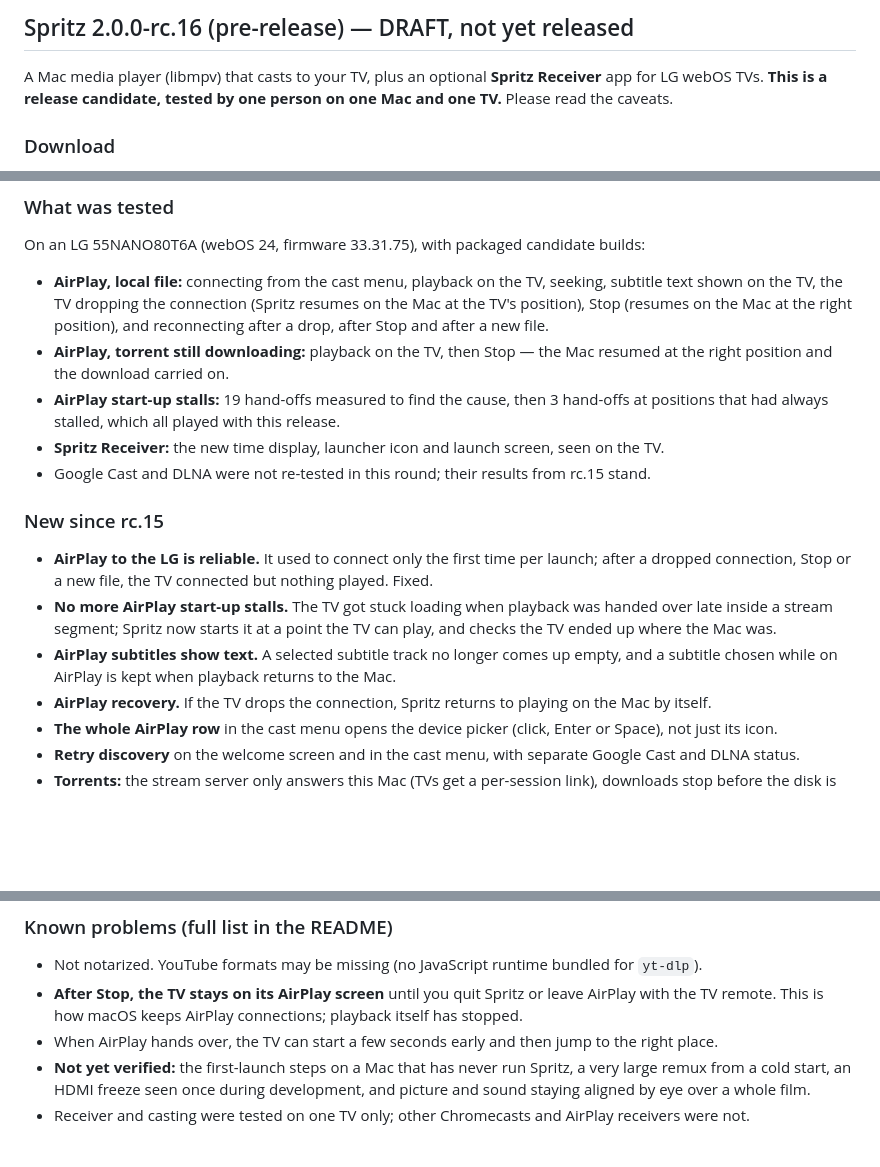
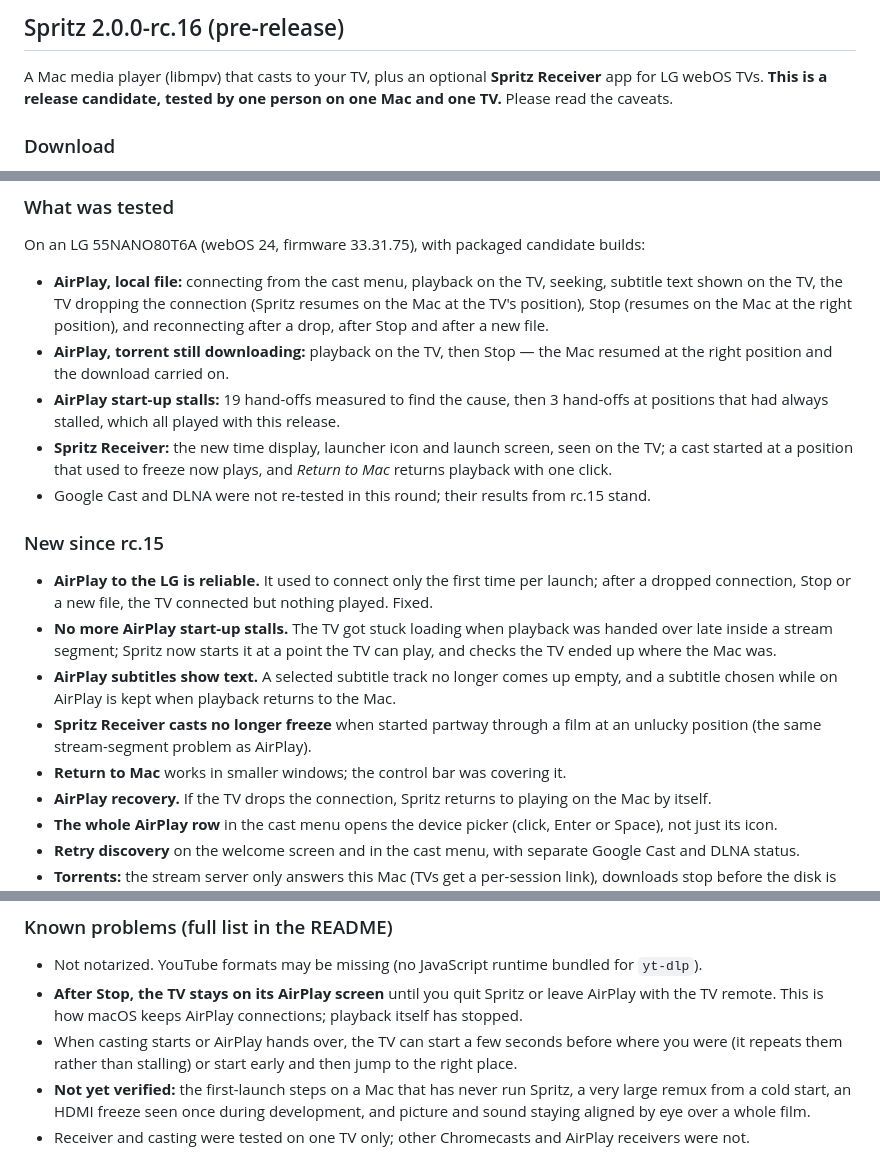
Before and after one commit to Oolab-labs/spritz, a Markdown page: RELEASE-NOTES-v2.0.0-rc.16.md, 3 parts joined by grey strips. Rendered like a GitHub page; blank space fills up the shorter version.

Commit message:
docs: sync rc.16 release notes with the published pre-release
v2.0.0-rc.16 was published from these notes with the DRAFT marker removed
and #8's fixes added (Spritz Receiver casts no longer freeze when started late
in a segment; Return to Mac clickable in small windows) plus a known-problem
line that a cast can repeat a few seconds. The file now matches the release
body on GitHub exactly.

Co-Authored-By: Claude Opus 5.5 <noreply@anthropic.com>

```diff
--- a/RELEASE-NOTES-v2.0.0-rc.16.md
+++ b/RELEASE-NOTES-v2.0.0-rc.16.md
@@ -1,4 +1,4 @@
-## Spritz 2.0.0-rc.16 (pre-release) — DRAFT, not yet released
+## Spritz 2.0.0-rc.16 (pre-release)
 
 A Mac media player (libmpv) that casts to your TV, plus an optional **Spritz Receiver** app for LG webOS TVs.
 **This is a release candidate, tested by one person on one Mac and one TV.** Please read the caveats.
@@ -24,7 +24,8 @@ On an LG 55NANO80T6A (webOS 24, firmware 33.31.75), with packaged candidate buil
   and the download carried on.
 - **AirPlay start-up stalls:** 19 hand-offs measured to find the cause, then 3 hand-offs at positions that had
   always stalled, which all played with this release.
-- **Spritz Receiver:** the new time display, launcher icon and launch screen, seen on the TV.
+- **Spritz Receiver:** the new time display, launcher icon and launch screen, seen on the TV; a cast started at a
+  position that used to freeze now plays, and *Return to Mac* returns playback with one click.
 - Google Cast and DLNA were not re-tested in this round; their results from rc.15 stand.
 
 ### New since rc.15
@@ -34,6 +35,9 @@ On an LG 55NANO80T6A (webOS 24, firmware 33.31.75), with packaged candidate buil
   stream segment; Spritz now starts it at a point the TV can play, and checks the TV ended up where the Mac was.
 - **AirPlay subtitles show text.** A selected subtitle track no longer comes up empty, and a subtitle chosen
   while on AirPlay is kept when playback returns to the Mac.
+- **Spritz Receiver casts no longer freeze** when started partway through a film at an unlucky position (the same
+  stream-segment problem as AirPlay).
+- **Return to Mac** works in smaller windows; the control bar was covering it.
 - **AirPlay recovery.** If the TV drops the connection, Spritz returns to playing on the Mac by itself.
 - **The whole AirPlay row** in the cast menu opens the device picker (click, Enter or Space), not just its icon.
 - **Retry discovery** on the welcome screen and in the cast menu, with separate Google Cast and DLNA status.
@@ -48,7 +52,8 @@ On an LG 55NANO80T6A (webOS 24, firmware 33.31.75), with packaged candidate buil
 - Not notarized. YouTube formats may be missing (no JavaScript runtime bundled for `yt-dlp`).
 - **After Stop, the TV stays on its AirPlay screen** until you quit Spritz or leave AirPlay with the TV remote.
   This is how macOS keeps AirPlay connections; playback itself has stopped.
-- When AirPlay hands over, the TV can start a few seconds early and then jump to the right place.
+- When casting starts or AirPlay hands over, the TV can start a few seconds before where you were (it repeats
+  them rather than stalling) or start early and then jump to the right place.
 - **Not yet verified:** the first-launch steps on a Mac that has never run Spritz, a very large remux from a cold
   start, an HDMI freeze seen once during development, and picture and sound staying aligned by eye over a whole film.
 - Receiver and casting were tested on one TV only; other Chromecasts and AirPlay receivers were not.
```
